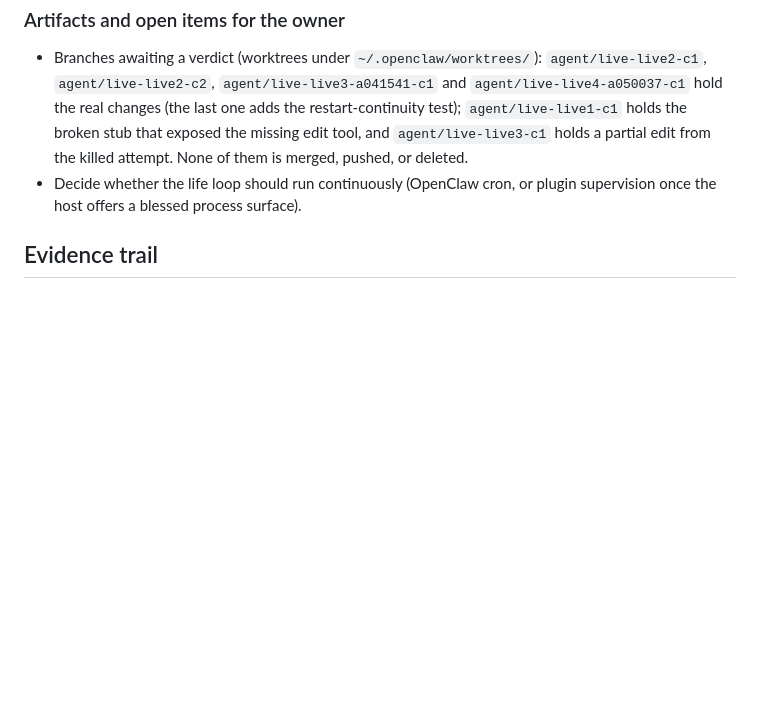
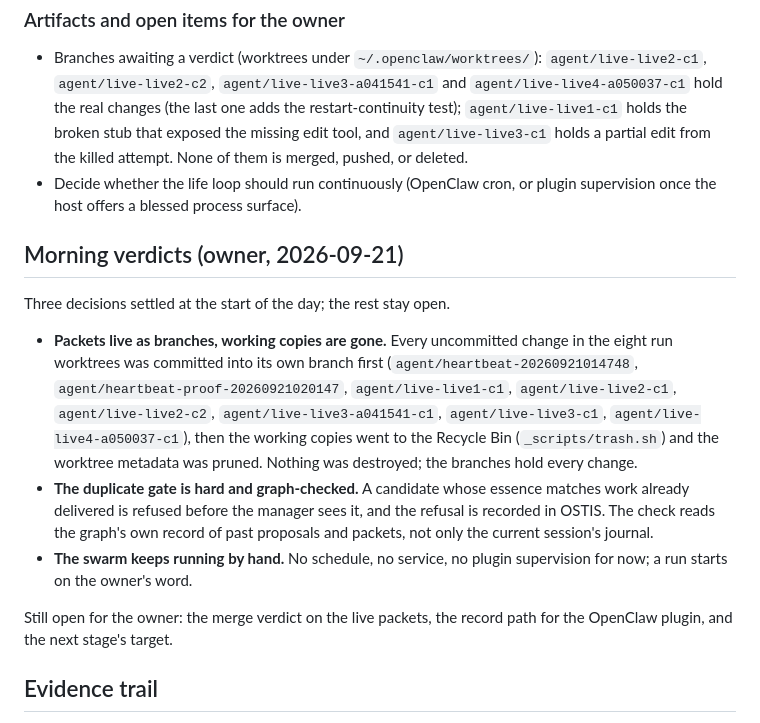
Before and after one commit to youlianvr/oneiro-ostis, a Markdown page: docs/GOAL-LIVE-SWARM.md, the part around the change. GitHub-like rendering; blank space fills up the shorter version.

Commit message:
oneiro: record the morning verdicts on packets, gate and cadence
The owner settled three of the open night decisions: every run worktree is
preserved as a branch and its working copy recycled, the duplicate gate is
hard and reads the graph's own record, and the swarm stays hand-run.

🤖 Generated with Codebuff
Co-Authored-By: Codebuff <noreply@codebuff.com>

```diff
--- a/docs/GOAL-LIVE-SWARM.md
+++ b/docs/GOAL-LIVE-SWARM.md
@@ -183,6 +183,28 @@ scheduled task), which is the owner's decision, not the agent's.
 - Decide whether the life loop should run continuously (OpenClaw cron, or
   plugin supervision once the host offers a blessed process surface).
 
+## Morning verdicts (owner, 2026-09-21)
+
+Three decisions settled at the start of the day; the rest stay open.
+
+- **Packets live as branches, working copies are gone.** Every uncommitted
+  change in the eight run worktrees was committed into its own branch first
+  (`agent/heartbeat-20260921014748`, `agent/heartbeat-proof-20260921020147`,
+  `agent/live-live1-c1`, `agent/live-live2-c1`, `agent/live-live2-c2`,
+  `agent/live-live3-a041541-c1`, `agent/live-live3-c1`,
+  `agent/live-live4-a050037-c1`), then the working copies went to the Recycle
+  Bin (`_scripts/trash.sh`) and the worktree metadata was pruned. Nothing was
+  destroyed; the branches hold every change.
+- **The duplicate gate is hard and graph-checked.** A candidate whose essence
+  matches work already delivered is refused before the manager sees it, and the
+  refusal is recorded in OSTIS. The check reads the graph's own record of past
+  proposals and packets, not only the current session's journal.
+- **The swarm keeps running by hand.** No schedule, no service, no plugin
+  supervision for now; a run starts on the owner's word.
+
+Still open for the owner: the merge verdict on the live packets, the record
+path for the OpenClaw plugin, and the next stage's target.
+
 ## Evidence trail
 
 Every cycle writes to OSTIS with `origin` and `verified`: model-authored
```
